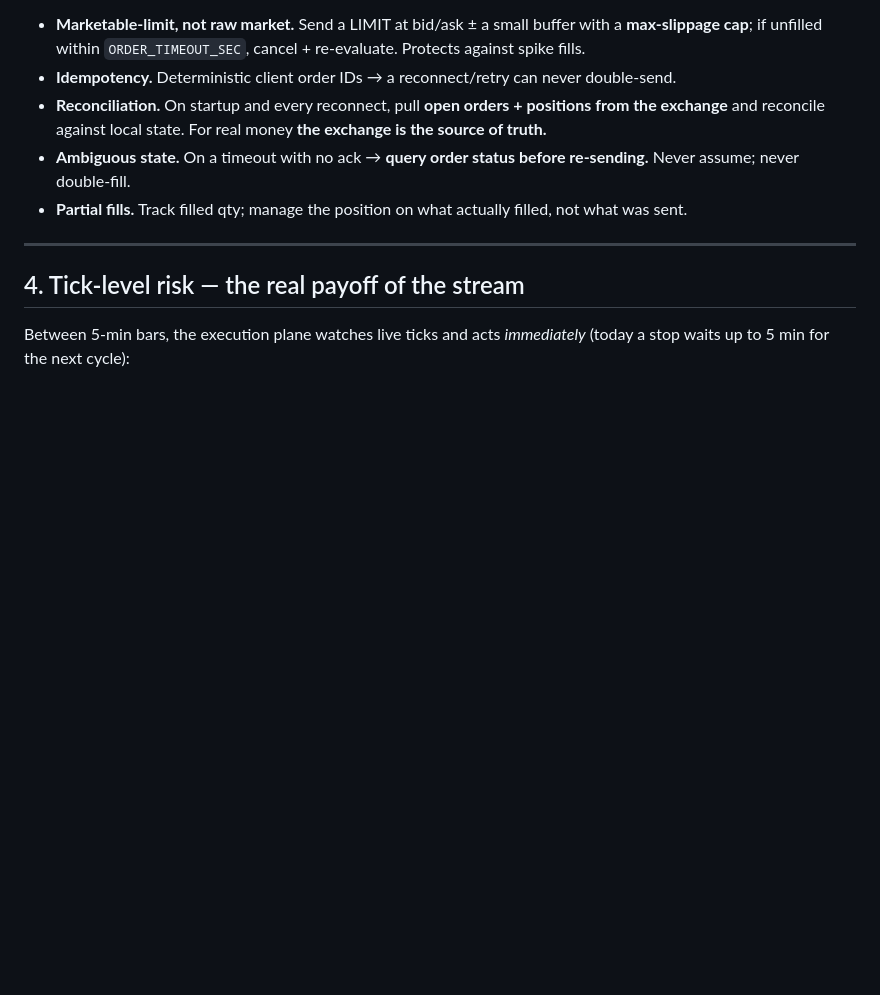
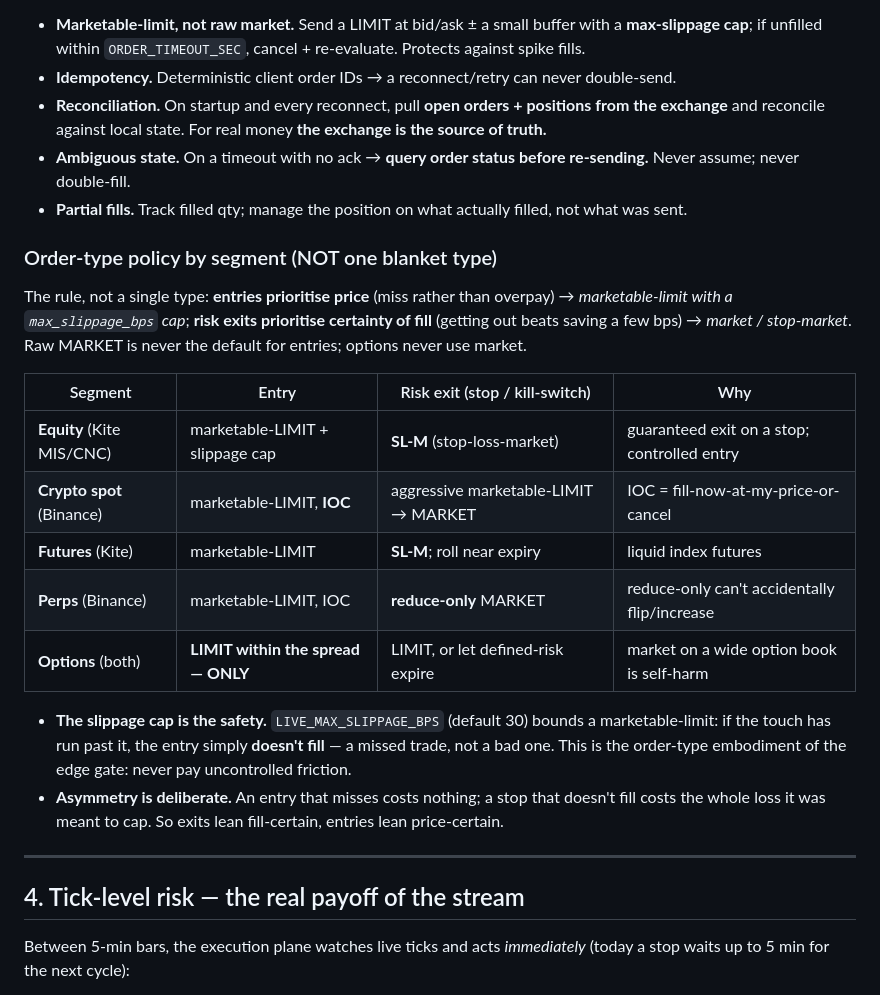
Before and after one commit to Leeshwaan04/Zengtrade-V2, a Markdown page: backend/LIVE_EXECUTION_SPEC.md, the part around the change. Rendered like a GitHub page; blank space fills up the shorter version.

Commit message:
Spec: order-type policy by segment (entries=price-certain, exits=fill-certain)
Answers 'all limit or all market?' — neither blanket. Marketable-limit + slippage
cap for entries (miss rather than overpay); market/SL-M for risk exits (getting
out beats saving bps); options ALWAYS limit-within-spread. Per-venue: Binance IOC
+ reduce-only perps; Kite SL-M stops. The max_slippage_bps cap is the safety.

Co-Authored-By: Claude Opus 4.8 <noreply@anthropic.com>

```diff
--- a/backend/LIVE_EXECUTION_SPEC.md
+++ b/backend/LIVE_EXECUTION_SPEC.md
@@ -92,6 +92,26 @@ adapters: KiteBroker (extend bot/broker.py) · BinanceBroker (new)
   assume; never double-fill.
 - **Partial fills.** Track filled qty; manage the position on what actually filled, not what was sent.
 
+### Order-type policy by segment (NOT one blanket type)
+
+The rule, not a single type: **entries prioritise price** (miss rather than overpay) → *marketable-limit
+with a `max_slippage_bps` cap*; **risk exits prioritise certainty of fill** (getting out beats saving a
+few bps) → *market / stop-market*. Raw MARKET is never the default for entries; options never use market.
+
+| Segment | Entry | Risk exit (stop / kill-switch) | Why |
+|---|---|---|---|
+| **Equity** (Kite MIS/CNC) | marketable-LIMIT + slippage cap | **SL-M** (stop-loss-market) | guaranteed exit on a stop; controlled entry |
+| **Crypto spot** (Binance) | marketable-LIMIT, **IOC** | aggressive marketable-LIMIT → MARKET | IOC = fill-now-at-my-price-or-cancel |
+| **Futures** (Kite) | marketable-LIMIT | **SL-M**; roll near expiry | liquid index futures |
+| **Perps** (Binance) | marketable-LIMIT, IOC | **reduce-only** MARKET | reduce-only can't accidentally flip/increase |
+| **Options** (both) | **LIMIT within the spread — ONLY** | LIMIT, or let defined-risk expire | market on a wide option book is self-harm |
+
+- **The slippage cap is the safety.** `LIVE_MAX_SLIPPAGE_BPS` (default 30) bounds a marketable-limit: if
+  the touch has run past it, the entry simply **doesn't fill** — a missed trade, not a bad one. This is the
+  order-type embodiment of the edge gate: never pay uncontrolled friction.
+- **Asymmetry is deliberate.** An entry that misses costs nothing; a stop that doesn't fill costs the whole
+  loss it was meant to cap. So exits lean fill-certain, entries lean price-certain.
+
 ---
 
 ## 4. Tick-level risk — the real payoff of the stream
```
